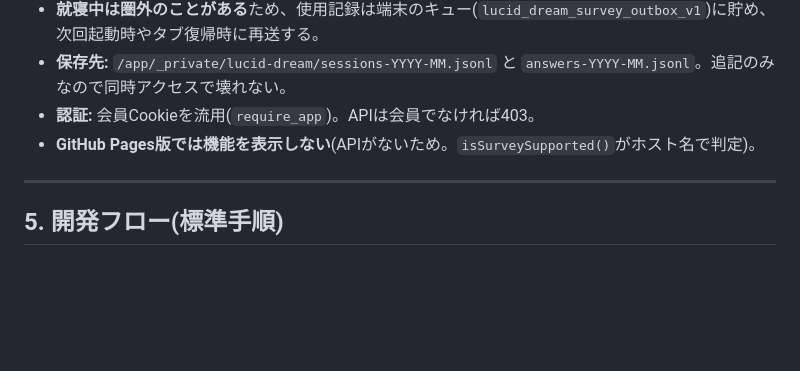
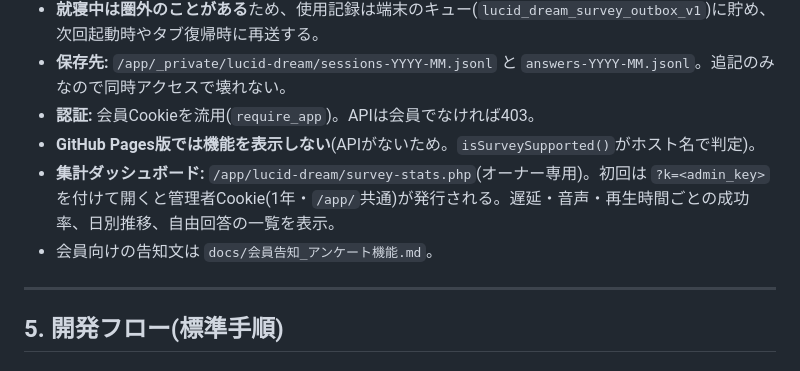
Before and after one commit to BTTP1605/lucid-dream-app, a Markdown page: docs/WEB_APP_HANDOFF.md, the part around the change. Rendered like a GitHub page; blank space fills up the shorter version.

```diff
--- a/docs/WEB_APP_HANDOFF.md
+++ b/docs/WEB_APP_HANDOFF.md
@@ -119,6 +119,8 @@ lucid-dream-app/
 - **保存先:** `/app/_private/lucid-dream/sessions-YYYY-MM.jsonl` と `answers-YYYY-MM.jsonl`。追記のみなので同時アクセスで壊れない。
 - **認証:** 会員Cookieを流用(`require_app`)。APIは会員でなければ403。
 - **GitHub Pages版では機能を表示しない**(APIがないため。`isSurveySupported()`がホスト名で判定)。
+- **集計ダッシュボード:** `/app/lucid-dream/survey-stats.php`(オーナー専用)。初回は `?k=<admin_key>` を付けて開くと管理者Cookie(1年・`/app/`共通)が発行される。遅延・音声・再生時間ごとの成功率、日別推移、自由回答の一覧を表示。
+- 会員向けの告知文は `docs/会員告知_アンケート機能.md`。
 
 ---
 
```
Also changed, not shown: docs/会員告知_アンケート機能.md (added, +100 -0 lines).
